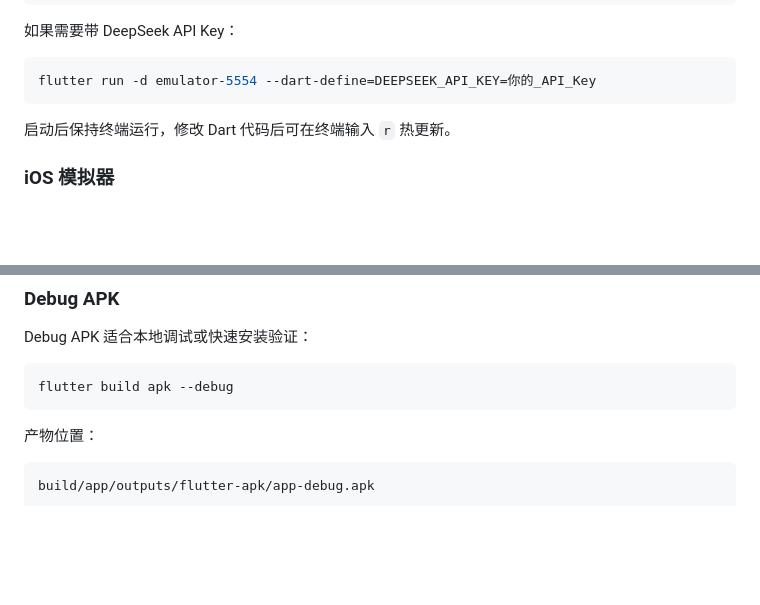
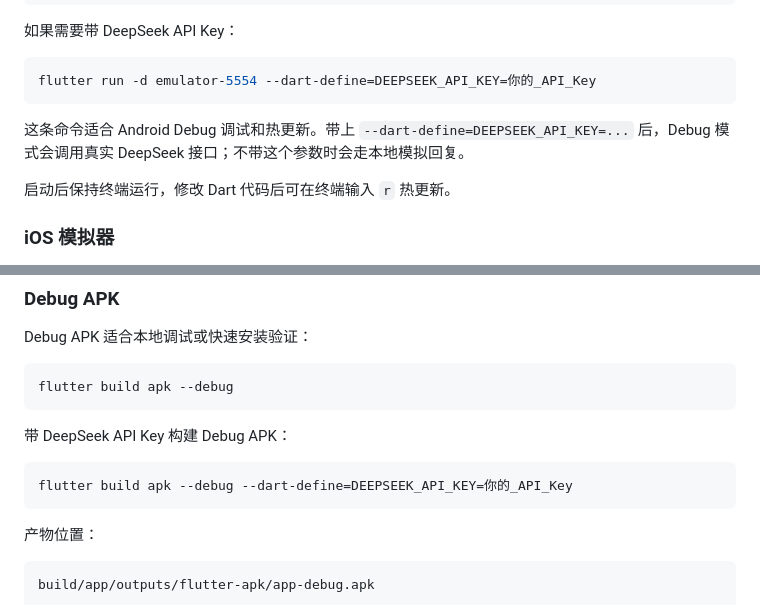
Before and after one commit to soulkuki/chatroom-app-demo, a Markdown page: README.md, 2 parts joined by grey strips. GitHub-like rendering; blank space fills up the shorter version.

Commit message:
feat: 添加 DeepSeek API Key 配置说明

````diff
--- a/README.md
+++ b/README.md
@@ -103,6 +103,8 @@ flutter run -d emulator-5554
 ```bash
 flutter run -d emulator-5554 --dart-define=DEEPSEEK_API_KEY=你的_API_Key
 ```
+
+这条命令适合 Android Debug 调试和热更新。带上 `--dart-define=DEEPSEEK_API_KEY=...` 后，Debug 模式会调用真实 DeepSeek 接口；不带这个参数时会走本地模拟回复。
 
 启动后保持终端运行，修改 Dart 代码后可在终端输入 `r` 热更新。
 
@@ -247,6 +249,12 @@ Debug APK 适合本地调试或快速安装验证：
 flutter build apk --debug
 ```
 
+带 DeepSeek API Key 构建 Debug APK：
+
+```bash
+flutter build apk --debug --dart-define=DEEPSEEK_API_KEY=你的_API_Key
+```
+
 产物位置：
 
 ```text
````
